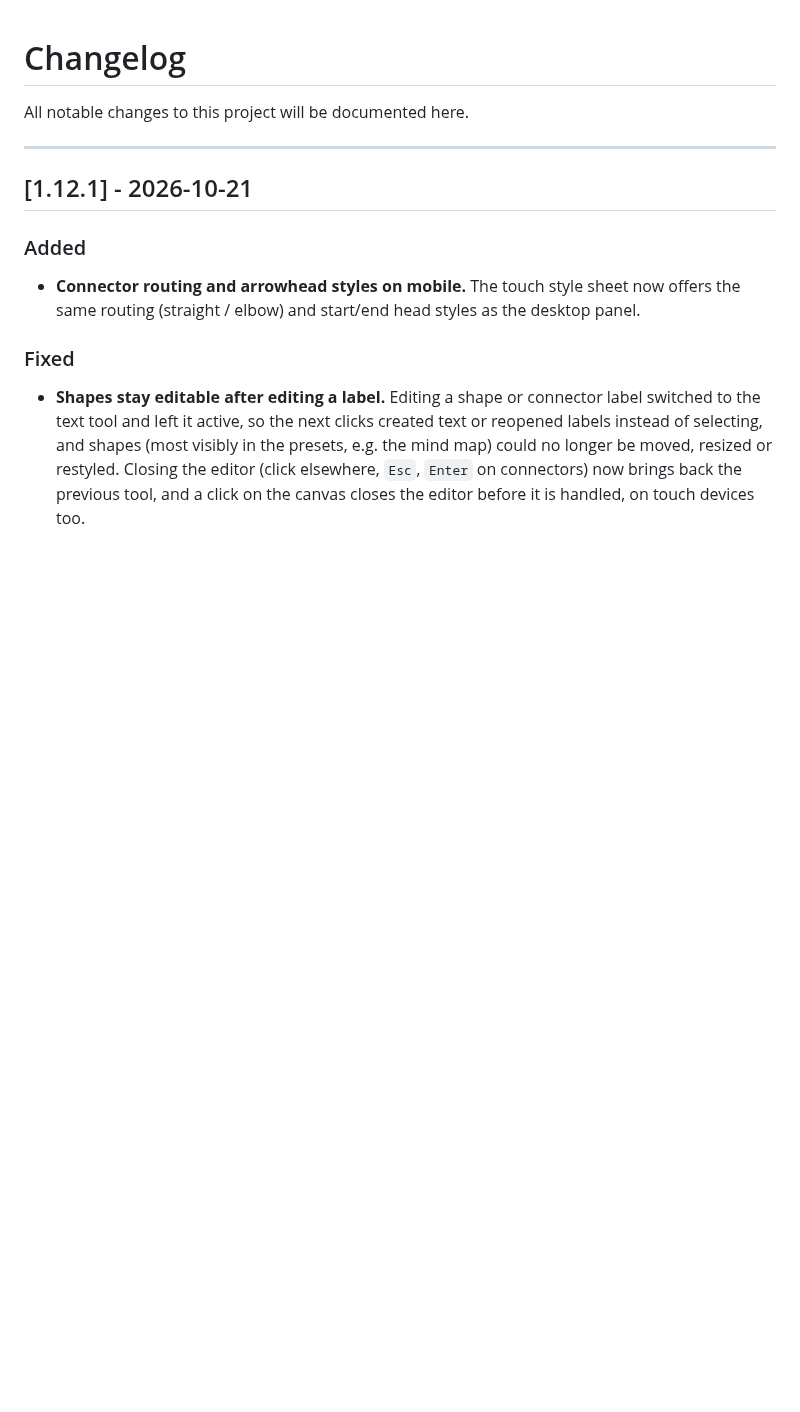
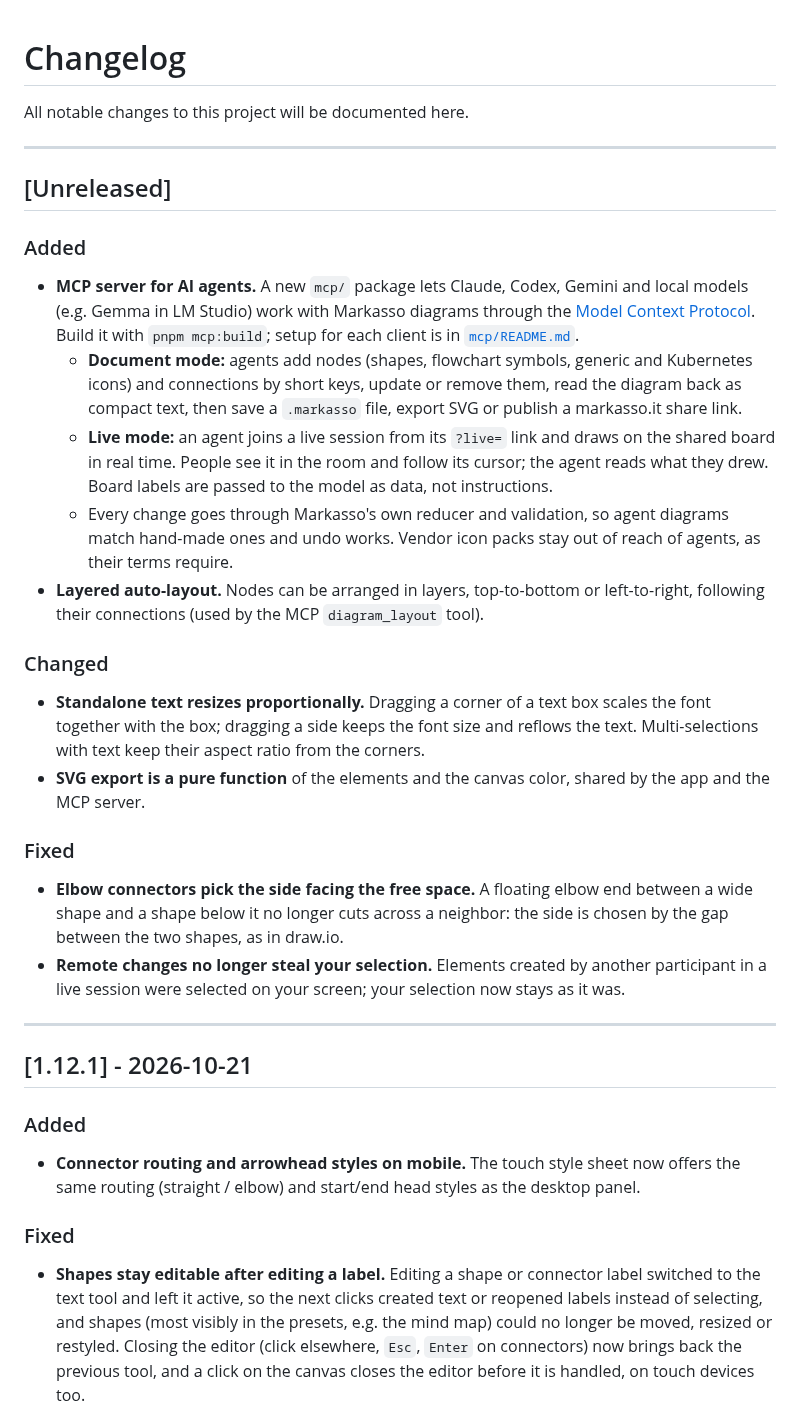
Before and after one commit to AlbertoBarrago/Markasso, a Markdown page: CHANGELOG.md, the part around the change. Drawn GitHub-style; blank space fills up the shorter version.

```diff
--- a/CHANGELOG.md
+++ b/CHANGELOG.md
@@ -1,6 +1,25 @@
 # Changelog
 
 All notable changes to this project will be documented here.
+
+---
+
+## [Unreleased]
+
+### Added
+- **MCP server for AI agents.** A new `mcp/` package lets Claude, Codex, Gemini and local models (e.g. Gemma in LM Studio) work with Markasso diagrams through the [Model Context Protocol](https://modelcontextprotocol.io). Build it with `pnpm mcp:build`; setup for each client is in [`mcp/README.md`](mcp/README.md).
+  - **Document mode:** agents add nodes (shapes, flowchart symbols, generic and Kubernetes icons) and connections by short keys, update or remove them, read the diagram back as compact text, then save a `.markasso` file, export SVG or publish a markasso.it share link.
+  - **Live mode:** an agent joins a live session from its `?live=` link and draws on the shared board in real time. People see it in the room and follow its cursor; the agent reads what they drew. Board labels are passed to the model as data, not instructions.
+  - Every change goes through Markasso's own reducer and validation, so agent diagrams match hand-made ones and undo works. Vendor icon packs stay out of reach of agents, as their terms require.
+- **Layered auto-layout.** Nodes can be arranged in layers, top-to-bottom or left-to-right, following their connections (used by the MCP `diagram_layout` tool).
+
+### Changed
+- **Standalone text resizes proportionally.** Dragging a corner of a text box scales the font together with the box; dragging a side keeps the font size and reflows the text. Multi-selections with text keep their aspect ratio from the corners.
+- **SVG export is a pure function** of the elements and the canvas color, shared by the app and the MCP server.
+
+### Fixed
+- **Elbow connectors pick the side facing the free space.** A floating elbow end between a wide shape and a shape below it no longer cuts across a neighbor: the side is chosen by the gap between the two shapes, as in draw.io.
+- **Remote changes no longer steal your selection.** Elements created by another participant in a live session were selected on your screen; your selection now stays as it was.
 
 ---
 
```
Also changed, not shown: README.md (+20 -0 lines).
